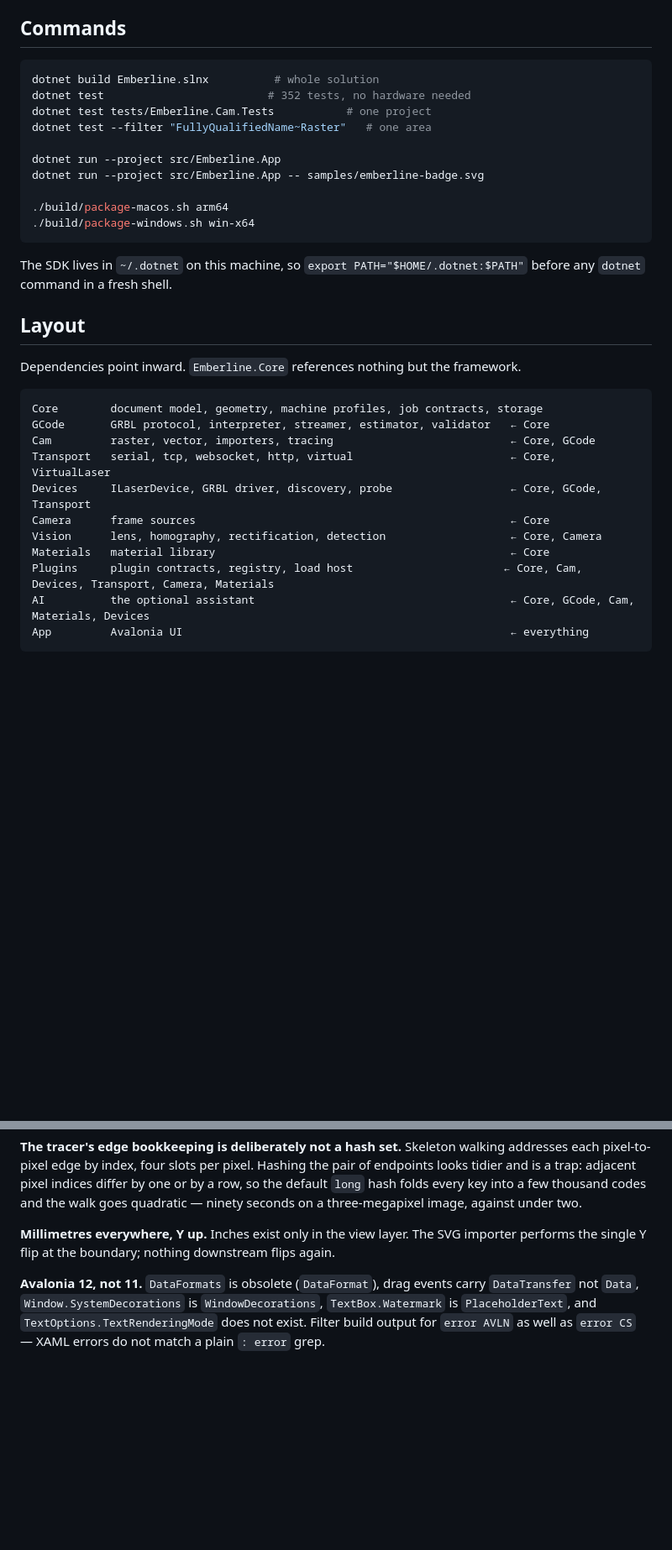
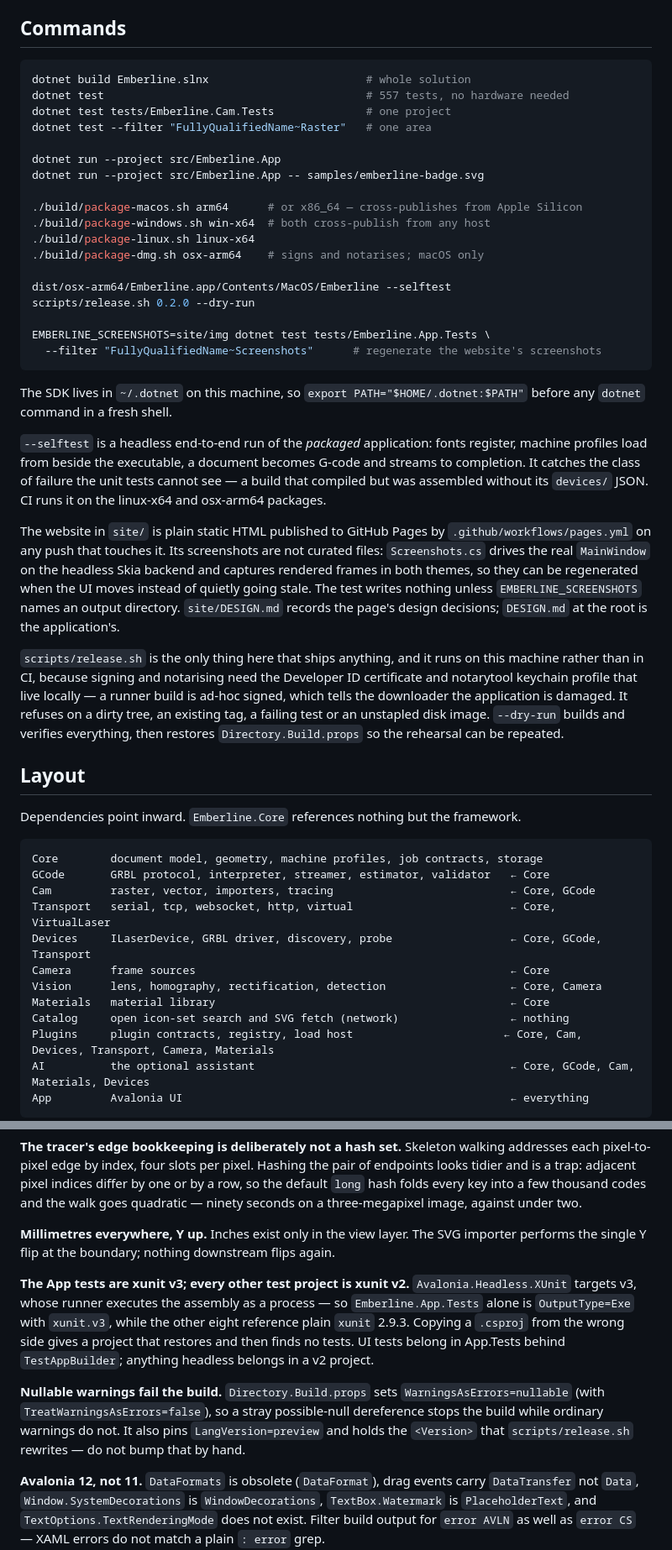
Before and after one commit to justynroberts/emberline, a Markdown page: CLAUDE.md, 2 parts joined by grey strips. Shown at 84% size. Drawn GitHub-style; blank space fills up the shorter version.

Commit message:
Bring CLAUDE.md back in line with what is actually here
The test count said 352 against 557. Emberline.Catalog was missing from the
layout altogether, though the application references it and it has its own test
project. Neither --selftest nor scripts/release.sh appeared anywhere, despite one
being what CI gates packages on and the other being the only thing that ships.

Two traps now written down. Emberline.App.Tests is xunit v3 and OutputType=Exe
because Avalonia.Headless.XUnit requires it, while the other eight projects are
xunit 2.9.3 — copy a csproj from the wrong side and it restores cleanly and then
finds no tests. And WarningsAsErrors=nullable means a possible-null dereference
fails the build while ordinary warnings do not.

````diff
--- a/CLAUDE.md
+++ b/CLAUDE.md
@@ -12,20 +12,50 @@ the visual decisions and why.
 ## Commands
 
 ```bash
-dotnet build Emberline.slnx          # whole solution
-dotnet test                         # 352 tests, no hardware needed
-dotnet test tests/Emberline.Cam.Tests           # one project
+dotnet build Emberline.slnx                        # whole solution
+dotnet test                                        # 557 tests, no hardware needed
+dotnet test tests/Emberline.Cam.Tests              # one project
 dotnet test --filter "FullyQualifiedName~Raster"   # one area
 
 dotnet run --project src/Emberline.App
 dotnet run --project src/Emberline.App -- samples/emberline-badge.svg
 
-./build/package-macos.sh arm64
-./build/package-windows.sh win-x64
+./build/package-macos.sh arm64      # or x86_64 — cross-publishes from Apple Silicon
+./build/package-windows.sh win-x64  # both cross-publish from any host
+./build/package-linux.sh linux-x64
+./build/package-dmg.sh osx-arm64    # signs and notarises; macOS only
+
+dist/osx-arm64/Emberline.app/Contents/MacOS/Emberline --selftest
+scripts/release.sh 0.2.0 --dry-run
+
+EMBERLINE_SCREENSHOTS=site/img dotnet test tests/Emberline.App.Tests \
+  --filter "FullyQualifiedName~Screenshots"      # regenerate the website's screenshots
 ```
 
 The SDK lives in `~/.dotnet` on this machine, so `export PATH="$HOME/.dotnet:$PATH"`
 before any `dotnet` command in a fresh shell.
+
+`--selftest` is a headless end-to-end run of the *packaged* application: fonts
+register, machine profiles load from beside the executable, a document becomes
+G-code and streams to completion. It catches the class of failure the unit tests
+cannot see — a build that compiled but was assembled without its `devices/` JSON.
+CI runs it on the linux-x64 and osx-arm64 packages.
+
+The website in `site/` is plain static HTML published to GitHub Pages by
+`.github/workflows/pages.yml` on any push that touches it. Its screenshots are
+not curated files: `Screenshots.cs` drives the real `MainWindow` on the headless
+Skia backend and captures rendered frames in both themes, so they can be
+regenerated when the UI moves instead of quietly going stale. The test writes
+nothing unless `EMBERLINE_SCREENSHOTS` names an output directory. `site/DESIGN.md`
+records the page's design decisions; `DESIGN.md` at the root is the application's.
+
+`scripts/release.sh` is the only thing here that ships anything, and it runs on
+this machine rather than in CI, because signing and notarising need the Developer
+ID certificate and notarytool keychain profile that live locally — a runner build
+is ad-hoc signed, which tells the downloader the application is damaged. It
+refuses on a dirty tree, an existing tag, a failing test or an unstapled disk
+image. `--dry-run` builds and verifies everything, then restores
+`Directory.Build.props` so the rehearsal can be repeated.
 
 ## Layout
 
@@ -40,6 +70,7 @@ Devices     ILaserDevice, GRBL driver, discovery, probe                  ← Cor
 Camera      frame sources                                                ← Core
 Vision      lens, homography, rectification, detection                   ← Core, Camera
 Materials   material library                                             ← Core
+Catalog     open icon-set search and SVG fetch (network)                 ← nothing
 Plugins     plugin contracts, registry, load host                       ← Core, Cam, Devices, Transport, Camera, Materials
 AI          the optional assistant                                       ← Core, GCode, Cam, Materials, Devices
 App         Avalonia UI                                                  ← everything
@@ -121,6 +152,19 @@ walk goes quadratic — ninety seconds on a three-megapixel image, against under
 **Millimetres everywhere, Y up.** Inches exist only in the view layer. The SVG
 importer performs the single Y flip at the boundary; nothing downstream flips again.
 
+**The App tests are xunit v3; every other test project is xunit v2.**
+`Avalonia.Headless.XUnit` targets v3, whose runner executes the assembly as a
+process — so `Emberline.App.Tests` alone is `OutputType=Exe` with `xunit.v3`,
+while the other eight reference plain `xunit` 2.9.3. Copying a `.csproj` from the
+wrong side gives a project that restores and then finds no tests. UI tests belong
+in App.Tests behind `TestAppBuilder`; anything headless belongs in a v2 project.
+
+**Nullable warnings fail the build.** `Directory.Build.props` sets
+`WarningsAsErrors=nullable` (with `TreatWarningsAsErrors=false`), so a stray
+possible-null dereference stops the build while ordinary warnings do not. It also
+pins `LangVersion=preview` and holds the `<Version>` that `scripts/release.sh`
+rewrites — do not bump that by hand.
+
 **Avalonia 12, not 11.** `DataFormats` is obsolete (`DataFormat`), drag events
 carry `DataTransfer` not `Data`, `Window.SystemDecorations` is `WindowDecorations`,
 `TextBox.Watermark` is `PlaceholderText`, and `TextOptions.TextRenderingMode` does
````
